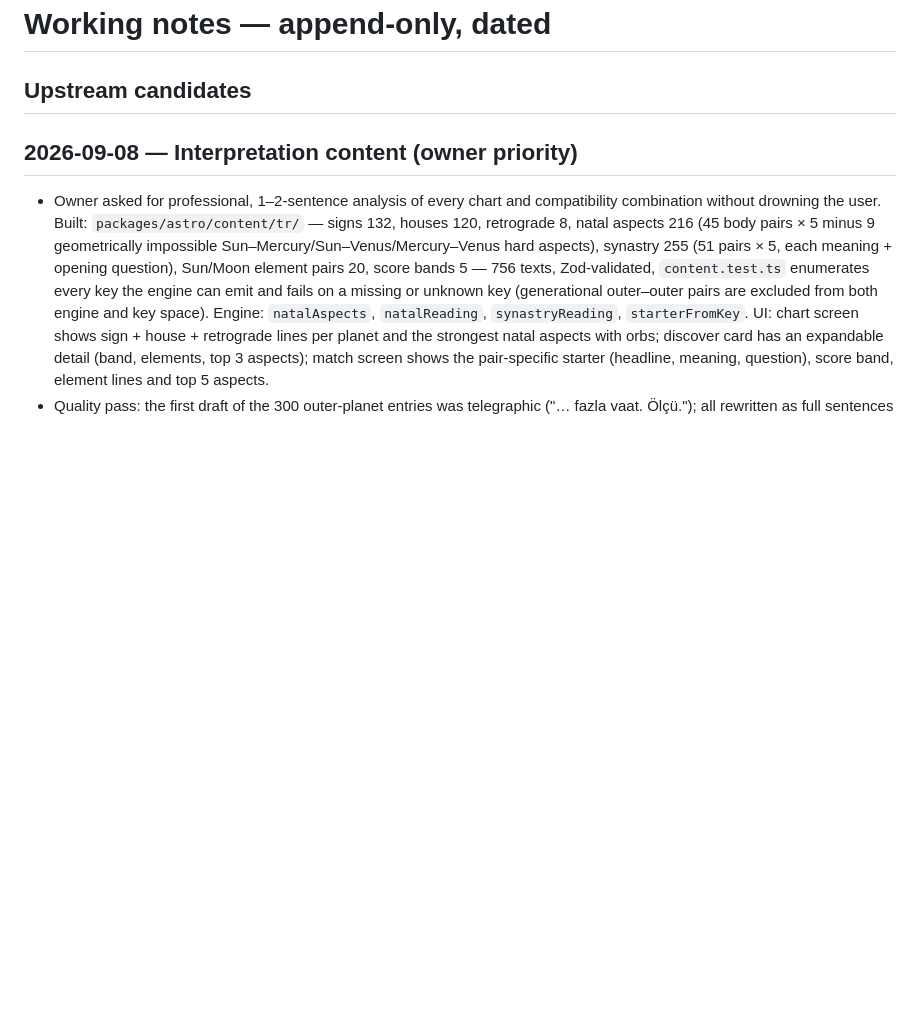
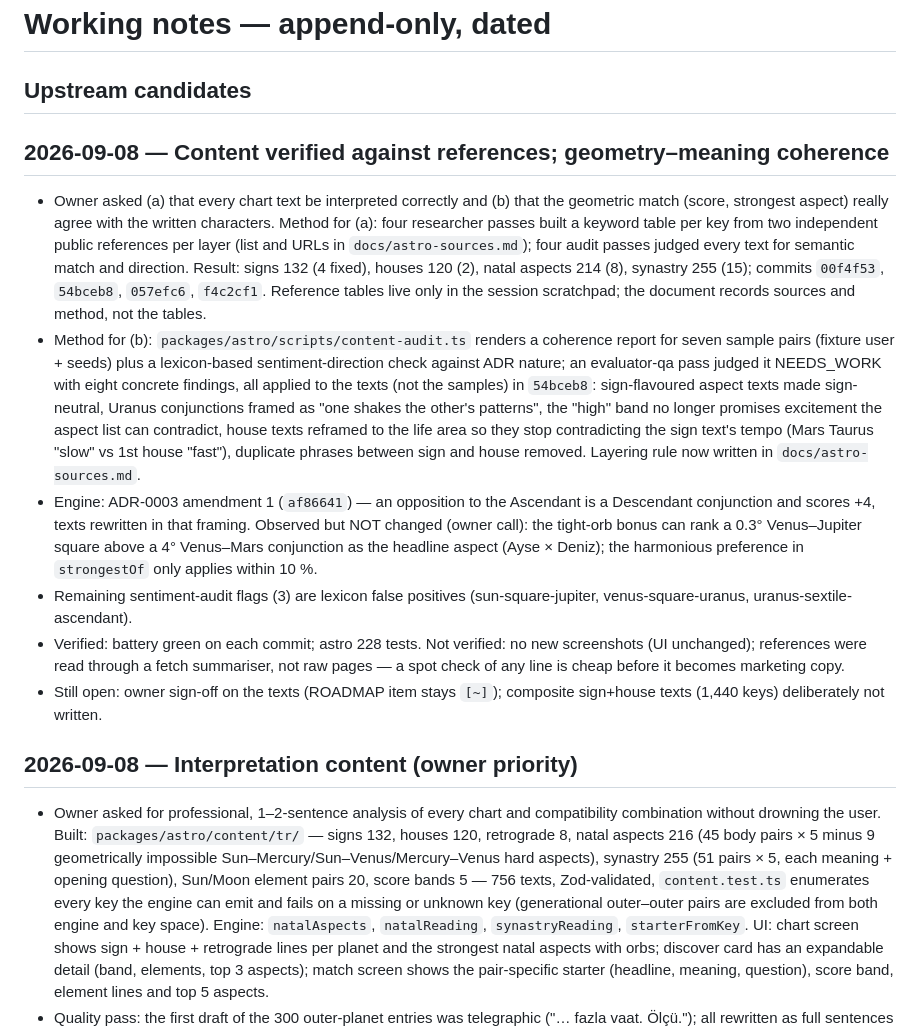
Before and after one commit to oguzpancuk/juno, a Markdown page: docs/NOTES.md, the part around the change. GitHub-like rendering; blank space fills up the shorter version.

Commit message:
docs: notes on reference verification and coherence pass
Co-Authored-By: Claude Fable 5.1 <noreply@anthropic.com>

```diff
--- a/docs/NOTES.md
+++ b/docs/NOTES.md
@@ -9,6 +9,44 @@
 <!-- Improvements made HERE to template-origin files (.claude/, contracts/,
      CLAUDE.md) that maya should inherit. /update-stack harvests this list.
      Format: date · file · one-line what/why. Remove entries once upstreamed. -->
+
+## 2026-09-08 — Content verified against references; geometry–meaning coherence
+
+- Owner asked (a) that every chart text be interpreted correctly and
+  (b) that the geometric match (score, strongest aspect) really agree with
+  the written characters. Method for (a): four researcher passes built a
+  keyword table per key from two independent public references per layer
+  (list and URLs in `docs/astro-sources.md`); four audit passes judged
+  every text for semantic match and direction. Result: signs 132 (4
+  fixed), houses 120 (2), natal aspects 214 (8), synastry 255 (15);
+  commits `00f4f53`, `54bceb8`, `057efc6`, `f4c2cf1`. Reference tables
+  live only in the session scratchpad; the document records sources and
+  method, not the tables.
+- Method for (b): `packages/astro/scripts/content-audit.ts` renders a
+  coherence report for seven sample pairs (fixture user + seeds) plus a
+  lexicon-based sentiment-direction check against ADR nature; an
+  evaluator-qa pass judged it NEEDS_WORK with eight concrete findings, all
+  applied to the texts (not the samples) in `54bceb8`: sign-flavoured
+  aspect texts made sign-neutral, Uranus conjunctions framed as "one shakes
+  the other's patterns", the "high" band no longer promises excitement the
+  aspect list can contradict, house texts reframed to the life area so
+  they stop contradicting the sign text's tempo (Mars Taurus "slow" vs
+  1st house "fast"), duplicate phrases between sign and house removed.
+  Layering rule now written in `docs/astro-sources.md`.
+- Engine: ADR-0003 amendment 1 (`af86641`) — an opposition to the
+  Ascendant is a Descendant conjunction and scores +4, texts rewritten in
+  that framing. Observed but NOT changed (owner call): the tight-orb bonus
+  can rank a 0.3° Venus–Jupiter square above a 4° Venus–Mars conjunction
+  as the headline aspect (Ayse × Deniz); the harmonious preference in
+  `strongestOf` only applies within 10 %.
+- Remaining sentiment-audit flags (3) are lexicon false positives
+  (sun-square-jupiter, venus-square-uranus, uranus-sextile-ascendant).
+- Verified: battery green on each commit; astro 228 tests. Not verified:
+  no new screenshots (UI unchanged); references were read through a fetch
+  summariser, not raw pages — a spot check of any line is cheap before it
+  becomes marketing copy.
+- Still open: owner sign-off on the texts (ROADMAP item stays `[~]`);
+  composite sign+house texts (1,440 keys) deliberately not written.
 
 ## 2026-09-08 — Interpretation content (owner priority)
 
```
Also changed, not shown: docs/ROADMAP.md (+3 -2 lines).
